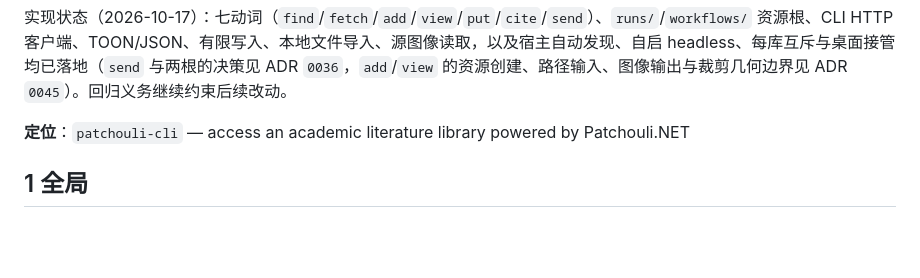
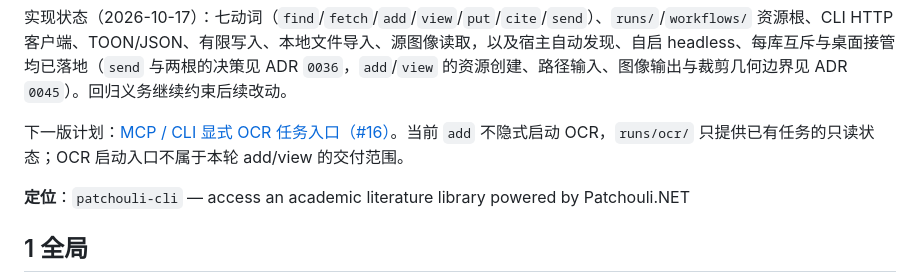
Before and after one commit to kwadraten/patchouli, a Markdown page: .agents/mcp-protocol.md, the part around the change. Rendered like a GitHub page; blank space fills up the shorter version.

```diff
--- a/.agents/mcp-protocol.md
+++ b/.agents/mcp-protocol.md
@@ -69,6 +69,8 @@ and honor the `texts.put` permission. Historical revision addresses remain read-
 本文件承接原 PRD §3.4 的规范性参数、投影、schema 与错误语义，作为长期契约维护；产品基线见 [CONTEXT](CONTEXT.md)，任务进度通过 [GitHub Issues](issue-tracker.md) 维护。选择理由见 [ADR 0024](adr/0024-adopt-structured-mcp-resource-protocol.md)，写入边界见 [ADR 0023](adr/0023-allow-limited-writable-mcp.md)，证据身份以 [ADR 0028](adr/0028-versioned-uri-evidence.md) 为准。内置 agent 会话平台、`runs/`/`workflows/` 与 `send` 决策见 [ADR 0036](adr/0036-agent-sessions-fsx-workflows-and-mcp-collaboration.md)，`add`/`view` 的资源创建、路径输入、图像输出与裁剪几何边界见 [ADR 0045](adr/0045-mcp-add-view-boundaries.md)。
 
 实现状态（2026-10-17）：七动词（`find`/`fetch`/`add`/`view`/`put`/`cite`/`send`）、`runs/`/`workflows/` 资源根、CLI HTTP 客户端、TOON/JSON、有限写入、本地文件导入、源图像读取，以及宿主自动发现、自启 headless、每库互斥与桌面接管均已落地（`send` 与两根的决策见 ADR `0036`，`add`/`view` 的资源创建、路径输入、图像输出与裁剪几何边界见 ADR `0045`）。回归义务继续约束后续改动。
+
+下一版计划：[MCP / CLI 显式 OCR 任务入口（#16）](https://github.com/kwadraten/patchouli/issues/16)。当前 `add` 不隐式启动 OCR，`runs/ocr/` 只提供已有任务的只读状态；OCR 启动入口不属于本轮 add/view 的交付范围。
 
 **定位**：`patchouli-cli` — access an academic literature library powered by Patchouli.NET
 
```
Also changed, not shown: README.md (+3 -2 lines).
